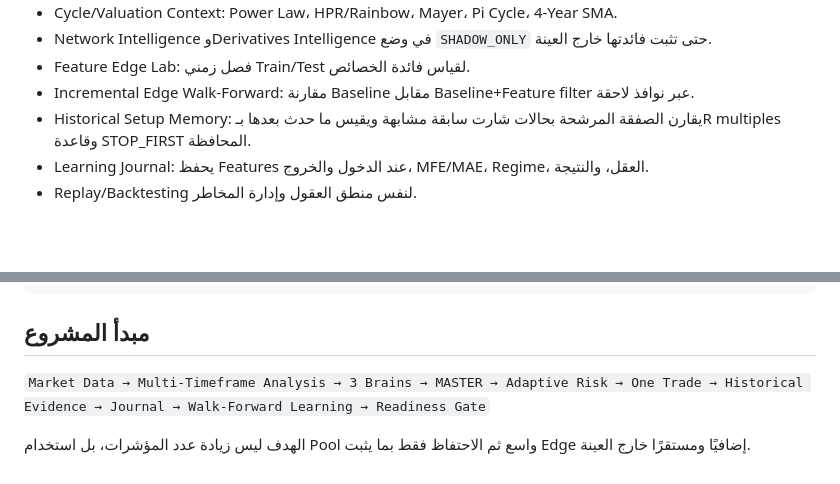
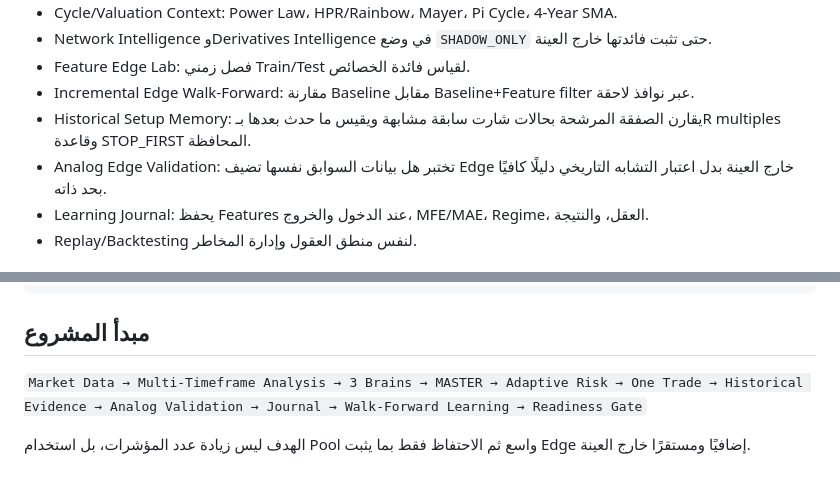
Before and after one commit to ostaze48-collab/BTC-Analyzer, a Markdown page: README.md, 2 parts joined by grey strips. Drawn GitHub-style; blank space fills up the shorter version.

```diff
--- a/README.md
+++ b/README.md
@@ -15,6 +15,7 @@
 - Feature Edge Lab: فصل زمني Train/Test لقياس فائدة الخصائص.
 - Incremental Edge Walk-Forward: مقارنة Baseline مقابل Baseline+Feature filter عبر نوافذ لاحقة.
 - Historical Setup Memory: يقارن الصفقة المرشحة بحالات شارت سابقة مشابهة ويقيس ما حدث بعدها بـR multiples وقاعدة STOP_FIRST المحافظة.
+- Analog Edge Validation: تختبر هل بيانات السوابق نفسها تضيف Edge خارج العينة بدل اعتبار التشابه التاريخي دليلًا كافيًا بحد ذاته.
 - Learning Journal: يحفظ Features عند الدخول والخروج، MFE/MAE، Regime، العقل، والنتيجة.
 - Replay/Backtesting لنفس منطق العقول وإدارة المخاطر.
 
@@ -119,6 +134,6 @@ SOFT_PAUSE_DRAWDOWN=0.23
 
 ## مبدأ المشروع
 
-`Market Data → Multi-Timeframe Analysis → 3 Brains → MASTER → Adaptive Risk → One Trade → Historical Evidence → Journal → Walk-Forward Learning → Readiness Gate`
+`Market Data → Multi-Timeframe Analysis → 3 Brains → MASTER → Adaptive Risk → One Trade → Historical Evidence → Analog Validation → Journal → Walk-Forward Learning → Readiness Gate`
 
 الهدف ليس زيادة عدد المؤشرات، بل استخدام Pool واسع ثم الاحتفاظ فقط بما يثبت Edge إضافيًا ومستقرًا خارج العينة.
```
Also changed, not shown: other parts of README.md (+18 -4 lines).
